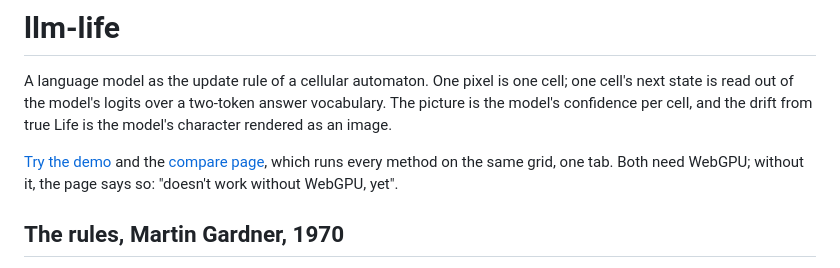
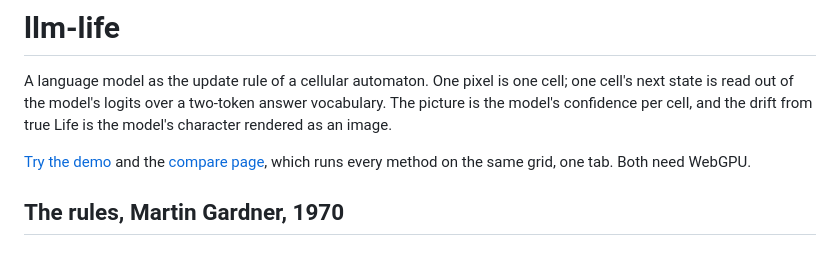
Before and after one commit to idle-intelligence/llm-life, a Markdown page: README.md, the part around the change. GitHub-like rendering.

Commit message:
README: shorter WebGPU line

```diff
--- a/README.md
+++ b/README.md
@@ -7,8 +7,7 @@ drift from true Life is the model's character rendered as an image.
 
 [Try the demo](https://idle-intelligence.github.io/llm-life/web/) and the
 [compare page](https://idle-intelligence.github.io/llm-life/web/compare/),
-which runs every method on the same grid, one tab. Both need WebGPU; without
-it, the page says so: "doesn't work without WebGPU, yet".
+which runs every method on the same grid, one tab. Both need WebGPU.
 
 ## The rules, Martin Gardner, 1970
 
```
